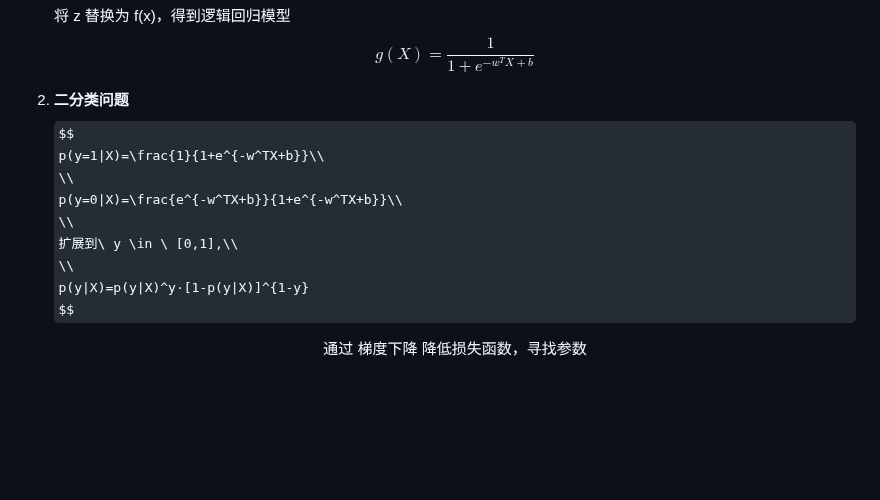
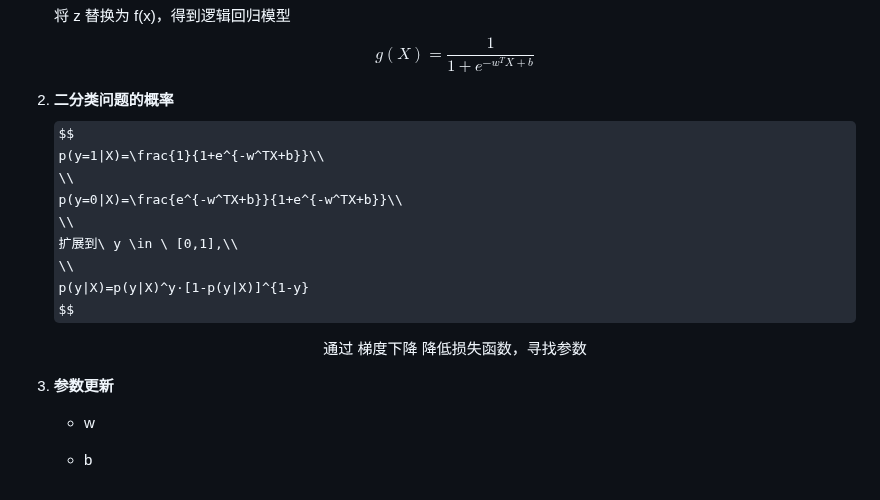
Before and after one commit to Dreamfall-glitch/study-materials, a Markdown page: LLM/深度学习入门.md, the part around the change. Drawn GitHub-style; some formulas as TeX source; blank space fills up the shorter version.

Commit message:
vault backup: 2026-05-14 19:21:20

```diff
--- a/LLM/深度学习入门.md
+++ b/LLM/深度学习入门.md
@@ -173,7 +173,7 @@ $$
    g(X)=\frac{1}{1+e^{-w^TX+b}}
    $$
 
-2. **二分类问题**
+2. **二分类问题的概率**
    $$
    p(y=1|X)=\frac{1}{1+e^{-w^TX+b}}\\
    \\
@@ -185,3 +185,11 @@ $$
    $$
 
    <center>通过<font> 梯度下降 </font> 降低损失函数，寻找参数</center>
+
+3. **参数更新**
+
+   - w
+
+
+
+   - b
```
